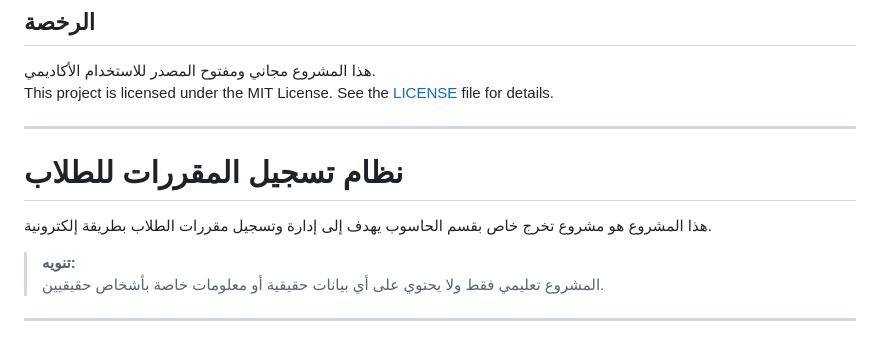
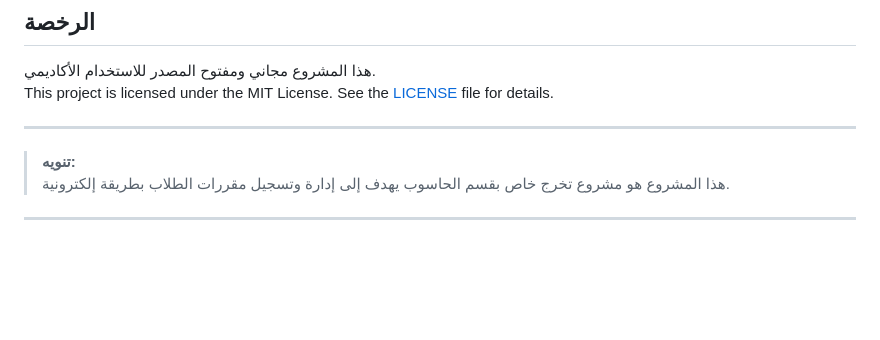
Before and after one commit to tmsdmd/Registration-System, a Markdown page: README.md, the part around the change. Drawn GitHub-style; blank space fills up the shorter version.

```diff
--- a/README.md
+++ b/README.md
@@ -56,12 +56,8 @@ This project is licensed under the MIT License. See the [LICENSE](./LICENSE) fil
 
 ---
 
-# نظام تسجيل المقررات للطلاب
-
+> **تنويه:**
 هذا المشروع هو مشروع تخرج خاص بقسم الحاسوب يهدف إلى إدارة وتسجيل مقررات الطلاب بطريقة إلكترونية.
-
-> **تنويه:**
-> المشروع تعليمي فقط ولا يحتوي على أي بيانات حقيقية أو معلومات خاصة بأشخاص حقيقيين.
 
 ---
 
```
